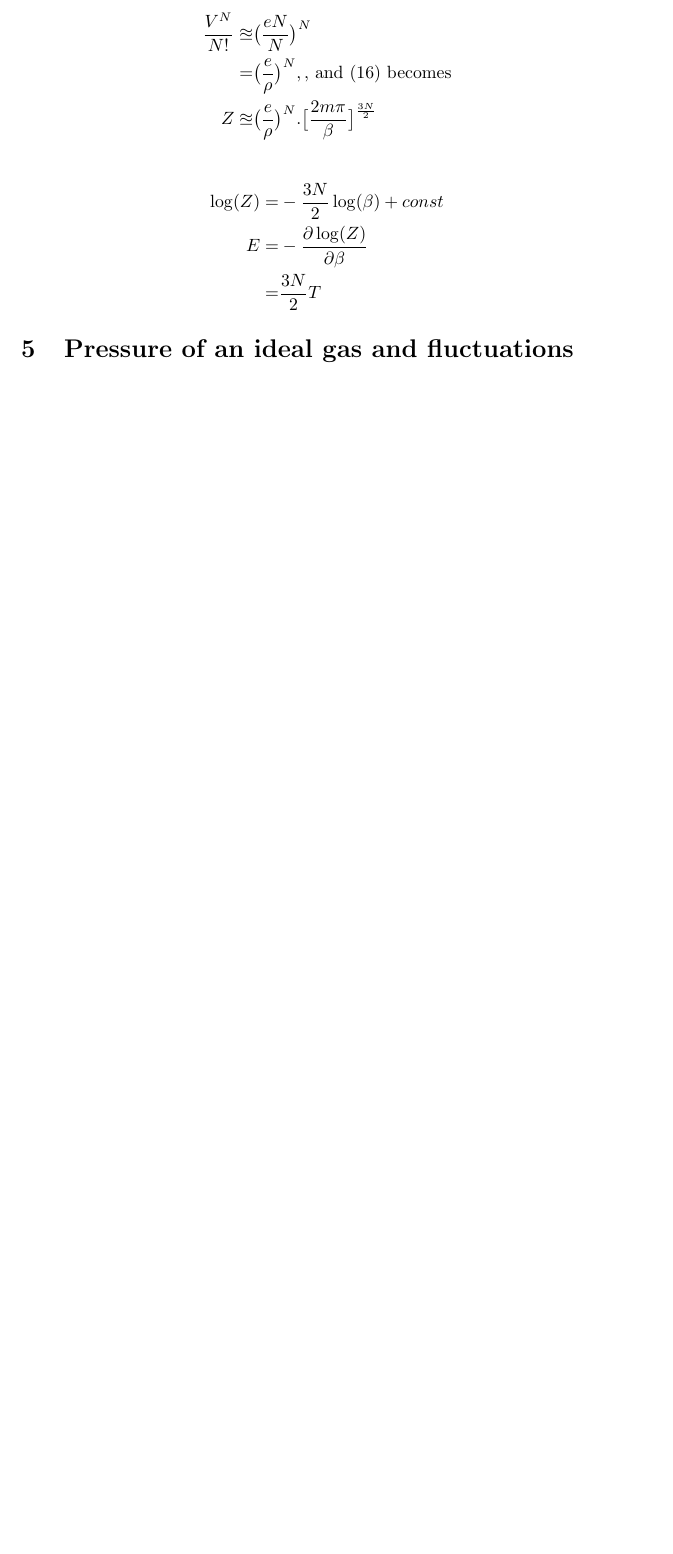
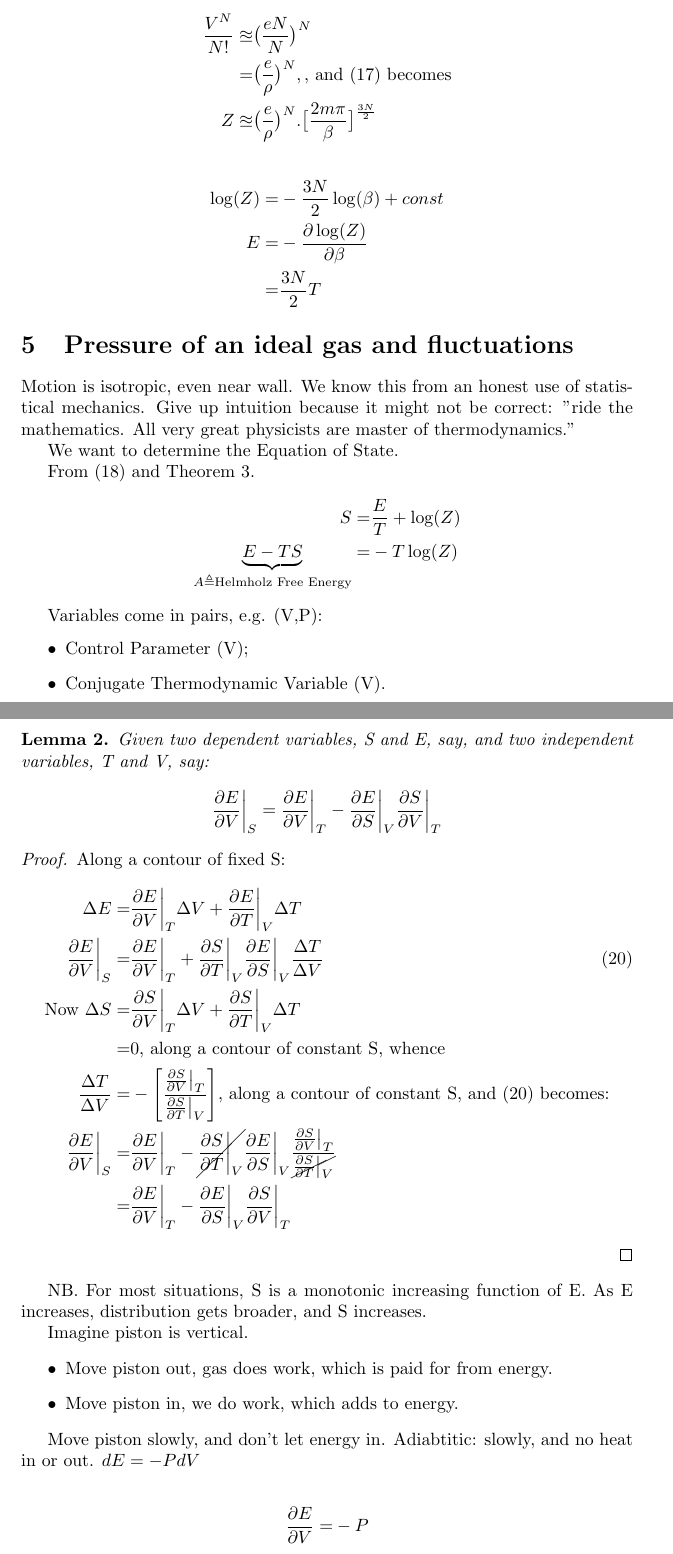
Before and after one commit to weka511/complexity, a LaTeX paper (tm/sm.tex): part of page 7 of 7 before the commit and two parts of pages 7 and 8 of 9 after it, the two joined at a grey line, cut so that both start at the same text, the shorter picture padded with empty space. Compiled offline with pdfLaTeX.

Commit message:
Started on week 5

```diff
--- a/tm/sm.tex
+++ b/tm/sm.tex
@@ -2,6 +2,7 @@
 \usepackage{caption,subcaption,graphicx,float,url,amsmath,amssymb,amsthm,tocloft,cancel}
 \newcommand\numberthis{\addtocounter{equation}{1}\tag{\theequation}}
 \newtheorem{thm}{Theorem}
+\newtheorem{lemma}{Lemma}
 
 %opening
 \title{Statistical Mechanics}
@@ -192,11 +213,70 @@ Z \approxeq& \big(\frac{e}{\rho}\big)^N .  \big[\frac{2 m \pi}{\beta}\big]^{\fra
 E =& - \frac{\partial \log(Z)}{\partial \beta}\\
 =& \frac{3N}{2} T
 \end{align*}
+
+
 \section{Pressure of an ideal gas and fluctuations}
+
+Motion is isotropic, even near wall. We know this from an honest use of statistical mechanics. Give up intuition because it might not be correct: ''ride the mathematics. All very great physicists are master of thermodynamics.''
+
+We want to determine the Equation of State.
+
+From (\ref{eq:S_Z}) and Theorem \ref{thm:inverseT}.
+\begin{align*}
+S =& \frac{E}{T} + \log(Z)\\
+\underbrace{E - TS}_{A\triangleq\text{Helmholz Free Energy}} =& -T \log(Z)
+\end{align*}
+
+Variables come in pairs, e.g. (V,P):
+\begin{itemize}
+	\item Control Parameter (V);
+	\item Conjugate Thermodynamic Variable (V).
+\end{itemize}
+
+\begin{lemma}
+	Given two dependent variables, S and E, say, and two independent variables, T and V, say:
+	\begin{align*}
+		\frac{\partial E}{\partial V}\bigg|_S = \frac{\partial E}{\partial V}\bigg|_T - 	\frac{\partial E}{\partial S}\bigg|_V \frac{\partial S}{\partial V}\bigg|_T
+	\end{align*}
+\end{lemma}
+\begin{proof}
+	Along a contour of fixed S:
+	\begin{align*}
+		\Delta E =& \frac{\partial E}{\partial V} \bigg|_T \Delta V + \frac{\partial E}{\partial T} \bigg|_V \Delta T\\
+		\frac{\partial E}{\partial V} \bigg|_S=& \frac{\partial E}{\partial V} \bigg|_T  + \frac{\partial S}{\partial T} \bigg|_V \frac{\partial E}{\partial S} \bigg|_V \frac{\Delta T}{\Delta V} \numberthis\label{eq:dEdV}\\
+		\text{Now }\Delta S =& \frac{\partial S}{\partial V} \bigg|_T \Delta V + \frac{\partial S}{\partial T} \bigg|_V \Delta T\\
+		=& 0\text{, along a contour of constant S, whence}\\
+		\frac{\Delta T}{\Delta V} =& - \Bigg[\frac{\frac{\partial S}{\partial V}\big|_T}{\frac{\partial S}{\partial T}\big|_V}\Bigg]\text{, along a contour of constant S, and (\ref{eq:dEdV}) becomes:}\\
+		\frac{\partial E}{\partial V} \bigg|_S=& \frac{\partial E}{\partial V} \bigg|_T  - \cancel{\frac{\partial S}{\partial T} \bigg|_V} \frac{\partial E}{\partial S} \bigg|_V \frac{\frac{\partial S}{\partial V}\big|_T}{\cancel{\frac{\partial S}{\partial T}\big|_V}}\\
+		=& \frac{\partial E}{\partial V} \bigg|_T  -  \frac{\partial E}{\partial S} \bigg|_V \frac{\partial S}{\partial V}\bigg|_T
+	\end{align*}
+\end{proof}
+
+NB. For most situations, S is a monotonic increasing function of E. As E increases, distribution gets broader, and S increases.
+
+Imagine piston is vertical.
+\begin{itemize}
+	\item Move piston out, gas does work, which is paid for from energy.
+	\item Move piston in, we do work, which adds to energy.
+\end{itemize}
+
+Move piston slowly, and don't let energy in. Adiabtitic: slowly, and no heat in or out. $dE = - P dV$
+
+\begin{align*}
+\frac{\partial E}{\partial V} =& - P
+\end{align*}
 \section{Weakly interacting gases, heat, and work}
+
+
 \section{Entropy vs. reversibility}
+
+
 \section{Entropy, reversibility, and magnetism}
+
+
 \section{The Ising model}
+
+
 \section{Liquid-gas phase transition}
 
 \end{document}
```
Also changed, not shown: tm/sm.tex (32 more changed lines). Lines whose indentation alone changed are shown as unchanged.
